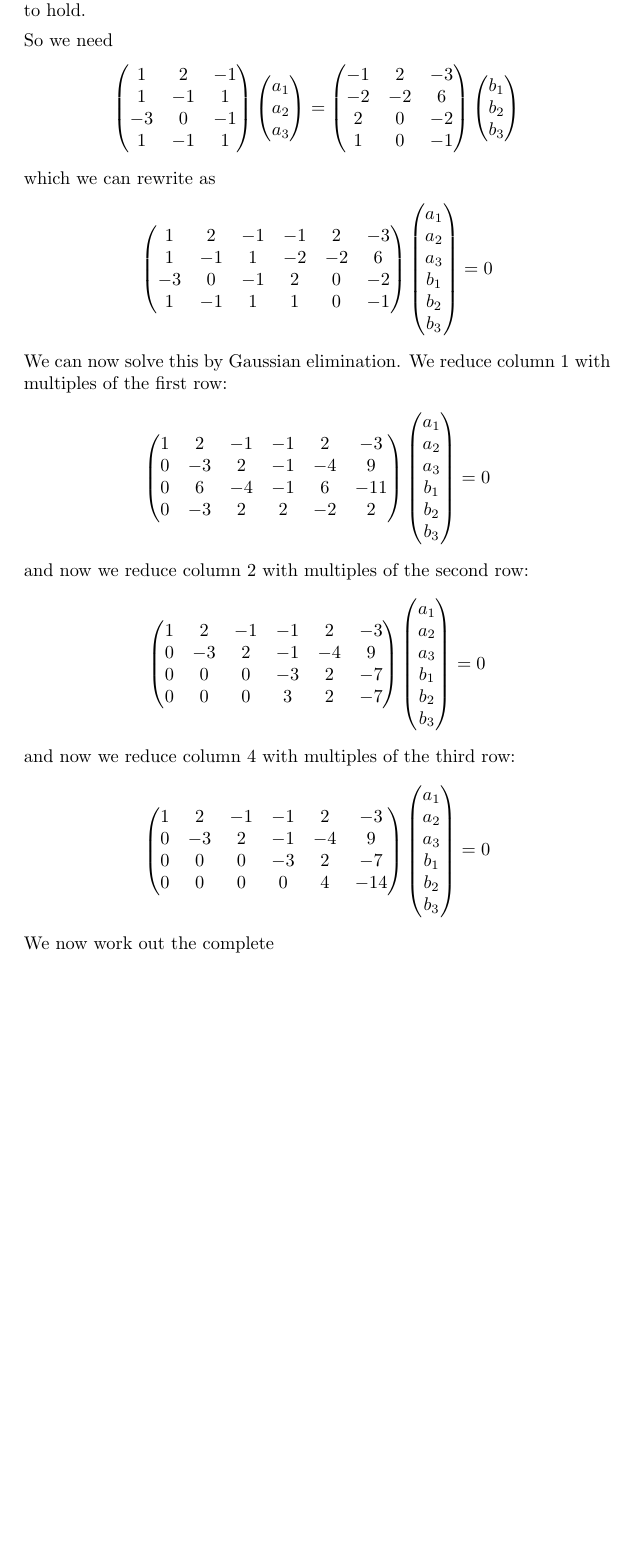
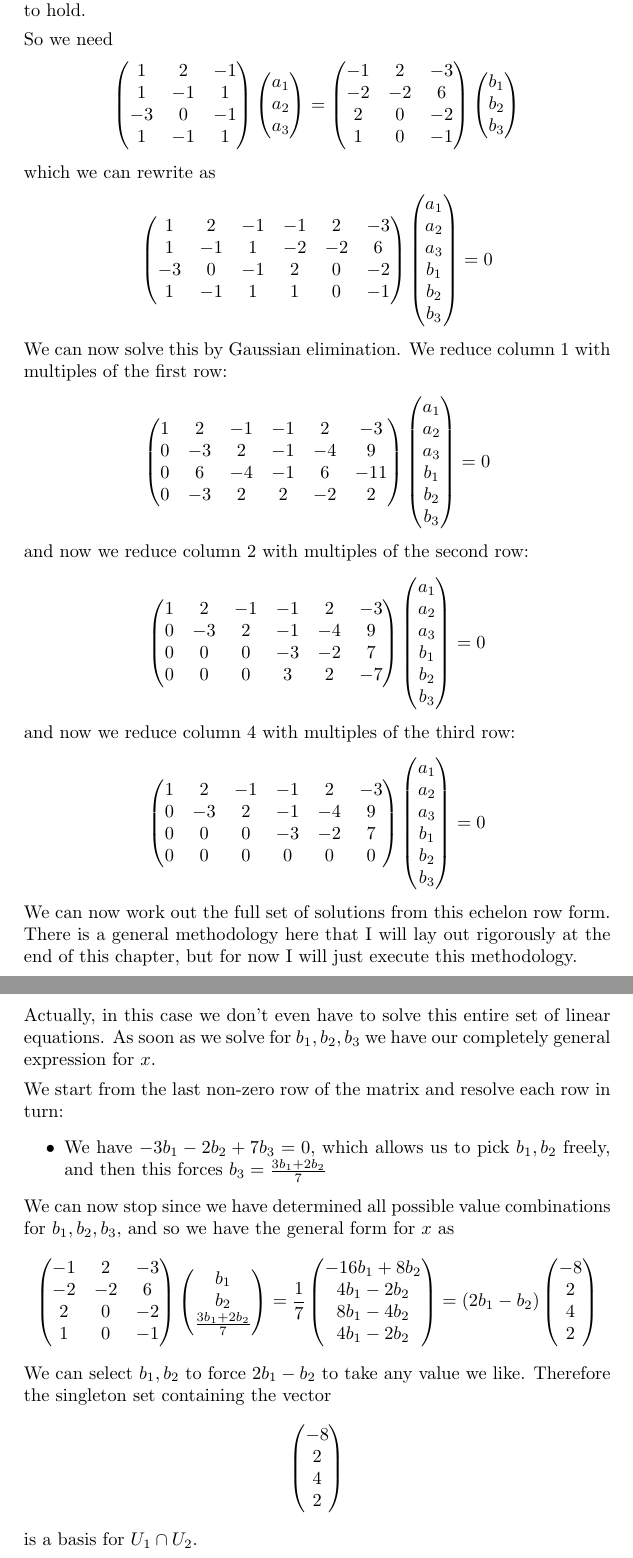
Before and after one commit to Rabbidon/mathematics_of_ml, a LaTeX document (Mathematics of Machine Learning.tex): part of page 12 of 12 before the commit and two parts of pages 12 and 13 of 13 after it, the two joined at a grey line, cut so that both start at the same text, the shorter picture padded with empty space. Compiled offline with pdfLaTeX.

Commit message:
Actually finished 2.12

```diff
--- a/Mathematics of Machine Learning.tex
+++ b/Mathematics of Machine Learning.tex
@@ -845,8 +845,8 @@
 			\[
 			\begin{pmatrix}
 				1 &  2 & -1 & -1 &  2 & -3  \\
-				0 & -3 & 2 & -1 & -4 &  9\\
-				0 &  0 & 0 & -3 &  2 & -7 \\
+				0 & -3 &  2  & -1 & -4 &  9\\
+				0 &  0 & 0 & -3 &  -2 & 7 \\
 				0 &  0 & 0 & 3 &  2 & -7\\
 			\end{pmatrix}
 			\begin{pmatrix}
@@ -858,16 +858,52 @@
 			\[
 			\begin{pmatrix}
 				1 &  2 & -1 & -1 &  2 & -3  \\
-				0 & -3 & 2 & -1 & -4 &  9\\
-				0 &  0 & 0 & -3 &  2 & -7 \\
-				0 &  0 & 0 & 0 &  4 & -14\\
+				0 & -3 &  2  & -1 & -4 &  9\\
+				0 &  0 & 0 & -3 &  -2 & 7 \\
+				0 &  0 & 0 & 0 &  0 & 0\\
 			\end{pmatrix}
 			\begin{pmatrix}
 				a_1 \\ a_2 \\ a_3 \\ b_1 \\ b_2 \\ b_3
 			\end{pmatrix}
 			= 0
 			\]
-			We now work out the complete
+			We can now work out the full set of solutions from this echelon row form.
+			There is a general methodology here that I will lay out rigorously at the end of this chapter, but for now I will just execute this methodology.
+
+			Actually, in this case we don't even have to solve this entire set of linear equations. As soon as we solve for $b_1,b_2,b_3$ we have our completely general expression for $x$.
+
+			We start from the last non-zero row of the matrix and resolve each row in turn:
+			\begin{itemize}
+				\item We have $-3b_1-2b_2+7b_3=0$, which allows us to pick $b_1,b_2$ freely, and then this forces $b_3=\frac{3b_1+2b_2}{7}$
+			\end{itemize}
+
+			We can now stop since we have determined all possible value combinations for $b_1,b_2,b_3$, and so we have the general form for $x$ as
+			\[
+			\begin{pmatrix}
+				-1 &  2 & -3 \\
+				-2 & -2 &  6 \\
+				2 &  0 & -2 \\
+				1 &  0 & -1 \\
+			\end{pmatrix}
+			\begin{pmatrix}
+				b_1 \\ b_2 \\ \frac{3b_1+2b_2}{7}
+			\end{pmatrix}
+			=
+			\frac{1}{7}
+			\begin{pmatrix}
+				-16b_1+8b_2 \\ 4b_1-2b_2 \\ 8b_1-4b_2 \\ 4b_1-2b_2
+			\end{pmatrix}
+			=(2b_1-b_2)
+			\begin{pmatrix}
+				-8 \\ 2 \\ 4 \\ 2
+			\end{pmatrix}
+			\]
+			We can select $b_1,b_2$ to force $2b_1-b_2$ to take any value we like. Therefore the singleton set containing the vector
+			\[\begin{pmatrix}
+				-8 \\ 2 \\ 4 \\ 2
+			\end{pmatrix}
+			\]
+			is a basis for $U_1\cap U_2$.
 		\end{answered}
 	\end{QandA}
 \end{document}
```
Also changed, not shown: Mathematics of Machine Learning.pdf, 3 other files.
